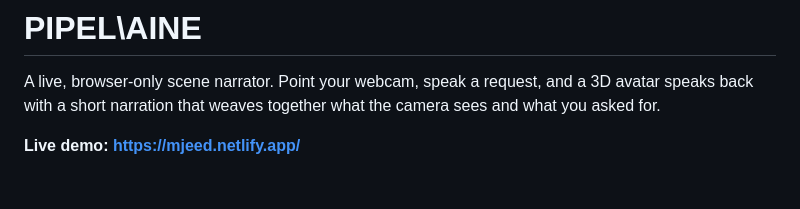
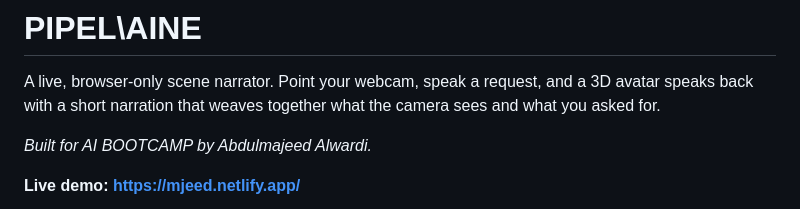
Before and after one commit to AkiraKh98/AIcontest, a Markdown page: README.md, the part around the change. Rendered like a GitHub page; blank space fills up the shorter version.

Commit message:
Add attribution: AI BOOTCAMP / Abdulmajeed Alwardi
Co-Authored-By: Claude Opus 4.7 <noreply@anthropic.com>

```diff
--- a/README.md
+++ b/README.md
@@ -3,6 +3,8 @@
 A live, browser-only scene narrator. Point your webcam, speak a request,
 and a 3D avatar speaks back with a short narration that weaves together
 what the camera sees and what you asked for.
+
+*Built for AI BOOTCAMP by Abdulmajeed Alwardi.*
 
 **Live demo: https://mjeed.netlify.app/**
 
```
